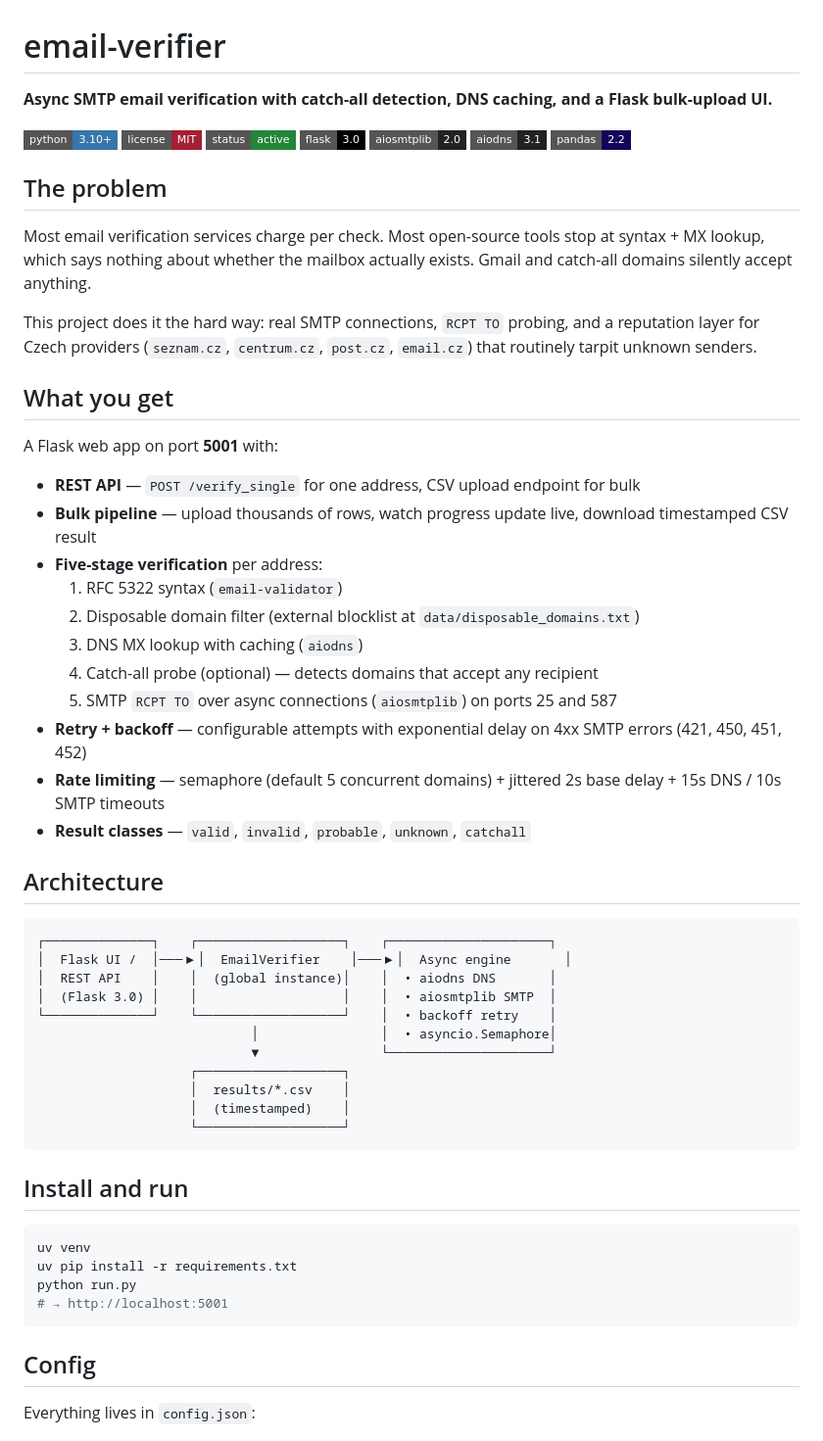
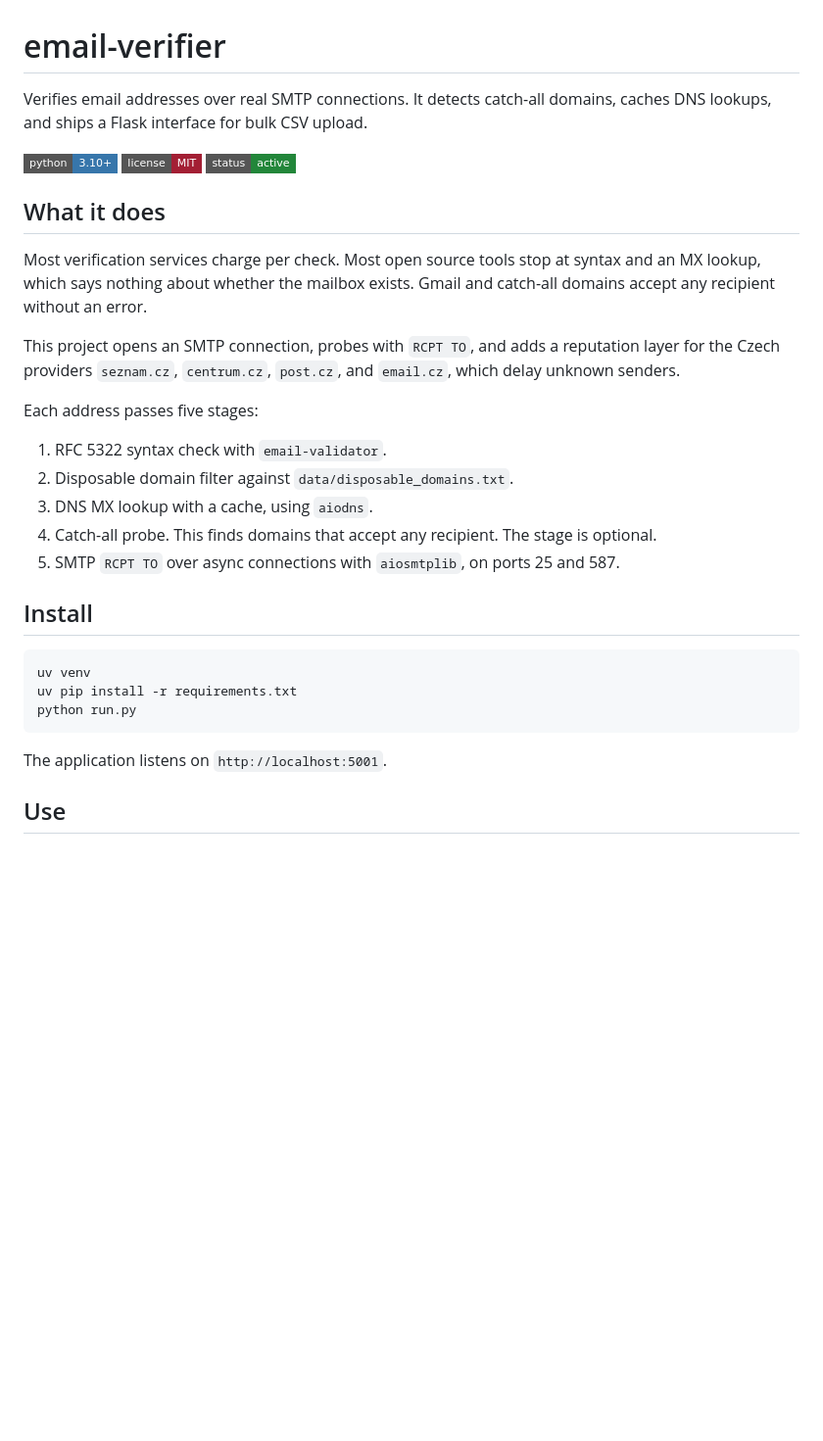
Before and after one commit to koprjaa/email-verifier, a Markdown page: README.md, the part around one of its changes. Shown at 98% size. GitHub-like rendering; badges without logos; blank space fills up the shorter version.

Commit message:
docs: rewrite README in unified house style

````diff
--- a/README.md
+++ b/README.md
@@ -1,63 +1,34 @@
 # email-verifier
 
-**Async SMTP email verification with catch-all detection, DNS caching, and a Flask bulk-upload UI.**
+Verifies email addresses over real SMTP connections. It detects catch-all domains, caches DNS lookups, and ships a Flask interface for bulk CSV upload.
 
 ![python](https://img.shields.io/badge/python-3.10+-3776AB?style=flat-square&logo=python&logoColor=white)
 ![license](https://img.shields.io/badge/license-MIT-A31F34?style=flat-square)
 ![status](https://img.shields.io/badge/status-active-22863A?style=flat-square)
-![flask](https://img.shields.io/badge/flask-3.0-000?style=flat-square&logo=flask&logoColor=white)
-![aiosmtplib](https://img.shields.io/badge/aiosmtplib-2.0-222?style=flat-square)
-![aiodns](https://img.shields.io/badge/aiodns-3.1-222?style=flat-square)
-![pandas](https://img.shields.io/badge/pandas-2.2-150458?style=flat-square&logo=pandas&logoColor=white)
 
-## The problem
+## What it does
 
-Most email verification services charge per check. Most open-source tools stop at syntax + MX lookup, which says nothing about whether the mailbox actually exists. Gmail and catch-all domains silently accept anything.
+Most verification services charge per check. Most open source tools stop at syntax and an MX lookup, which says nothing about whether the mailbox exists. Gmail and catch-all domains accept any recipient without an error.
 
-This project does it the hard way: real SMTP connections, `RCPT TO` probing, and a reputation layer for Czech providers (`seznam.cz`, `centrum.cz`, `post.cz`, `email.cz`) that routinely tarpit unknown senders.
+This project opens an SMTP connection, probes with `RCPT TO`, and adds a reputation layer for the Czech providers `seznam.cz`, `centrum.cz`, `post.cz`, and `email.cz`, which delay unknown senders.
 
-## What you get
+Each address passes five stages:
 
-A Flask web app on port **5001** with:
+1. RFC 5322 syntax check with `email-validator`.
+2. Disposable domain filter against `data/disposable_domains.txt`.
+3. DNS MX lookup with a cache, using `aiodns`.
+4. Catch-all probe. This finds domains that accept any recipient. The stage is optional.
+5. SMTP `RCPT TO` over async connections with `aiosmtplib`, on ports 25 and 587.
 
-- **REST API** — `POST /verify_single` for one address, CSV upload endpoint for bulk
-- **Bulk pipeline** — upload thousands of rows, watch progress update live, download timestamped CSV result
-- **Five-stage verification** per address:
-  1. RFC 5322 syntax (`email-validator`)
-  2. Disposable domain filter (external blocklist at `data/disposable_domains.txt`)
-  3. DNS MX lookup with caching (`aiodns`)
-  4. Catch-all probe (optional) — detects domains that accept any recipient
-  5. SMTP `RCPT TO` over async connections (`aiosmtplib`) on ports 25 and 587
-- **Retry + backoff** — configurable attempts with exponential delay on 4xx SMTP errors (421, 450, 451, 452)
-- **Rate limiting** — semaphore (default 5 concurrent domains) + jittered 2s base delay + 15s DNS / 10s SMTP timeouts
-- **Result classes** — `valid`, `invalid`, `probable`, `unknown`, `catchall`
-
-## Architecture
-
-```
-┌──────────────┐    ┌───────────────────┐    ┌─────────────────────┐
-│  Flask UI /  │───▶│  EmailVerifier    │───▶│  Async engine       │
-│  REST API    │    │  (global instance)│    │  • aiodns DNS       │
-│  (Flask 3.0) │    │                   │    │  • aiosmtplib SMTP  │
-└──────────────┘    └───────────────────┘    │  • backoff retry    │
-                            │                │  • asyncio.Semaphore│
-                            ▼                └─────────────────────┘
-                    ┌───────────────────┐
-                    │  results/*.csv    │
-                    │  (timestamped)    │
-                    └───────────────────┘
-```
-
-## Install and run
+## Install
 
 ```bash
 uv venv
 uv pip install -r requirements.txt
 python run.py
-# → http://localhost:5001
 ```
 
-## Config
+The application listens on `http://localhost:5001`.
 
-Everything lives in `config.json`:
+## Use
 
````
Also changed, not shown: other parts of README.md (+37 -24 lines).
